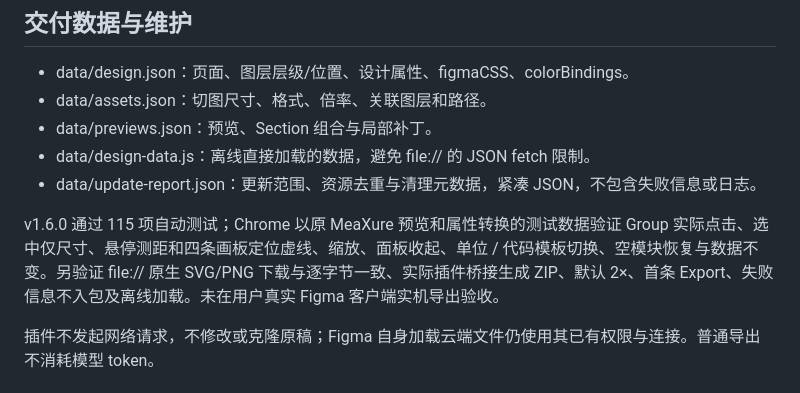
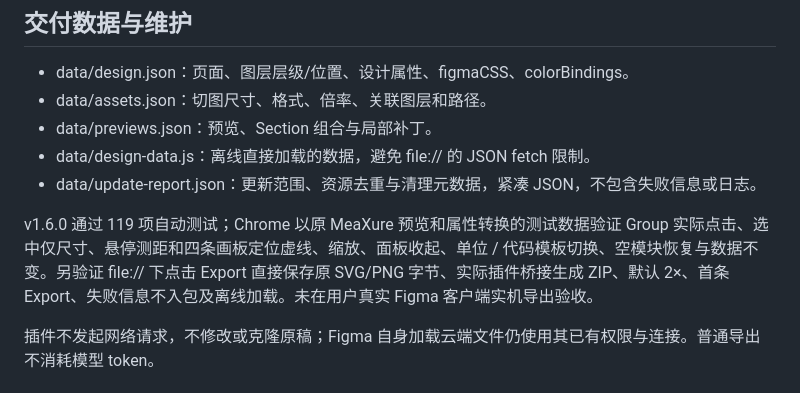
Before and after one commit to kevlin-sean/figma-plugin-handoff, a Markdown page: README.md, the part around the change. Drawn GitHub-style.

Commit message:
docs: 更新 README 中 v1.6.0 的测试与导出验证说明，自动测试增至 119 项并明确 file:// 下点击 Export 直接保存原 SVG/PNG 字节

```diff
--- a/README.md
+++ b/README.md
@@ -130,7 +130,7 @@ CSS 供开发参考；变量需接入项目主题，图片占位地址需替换
 - data/design-data.js：离线直接加载的数据，避免 file:// 的 JSON fetch 限制。
 - data/update-report.json：更新范围、资源去重与清理元数据，紧凑 JSON，不包含失败信息或日志。
 
-v1.6.0 通过 115 项自动测试；Chrome 以原 MeaXure 预览和属性转换的测试数据验证 Group 实际点击、选中仅尺寸、悬停测距和四条画板定位虚线、缩放、面板收起、单位 / 代码模板切换、空模块恢复与数据不变。另验证 file:// 原生 SVG/PNG 下载与逐字节一致、实际插件桥接生成 ZIP、默认 2×、首条 Export、失败信息不入包及离线加载。未在用户真实 Figma 客户端实机导出验收。
+v1.6.0 通过 119 项自动测试；Chrome 以原 MeaXure 预览和属性转换的测试数据验证 Group 实际点击、选中仅尺寸、悬停测距和四条画板定位虚线、缩放、面板收起、单位 / 代码模板切换、空模块恢复与数据不变。另验证 file:// 下点击 Export 直接保存原 SVG/PNG 字节、实际插件桥接生成 ZIP、默认 2×、首条 Export、失败信息不入包及离线加载。未在用户真实 Figma 客户端实机导出验收。
 
 插件不发起网络请求，不修改或克隆原稿；Figma 自身加载云端文件仍使用其已有权限与连接。普通导出不消耗模型 token。
 
```
